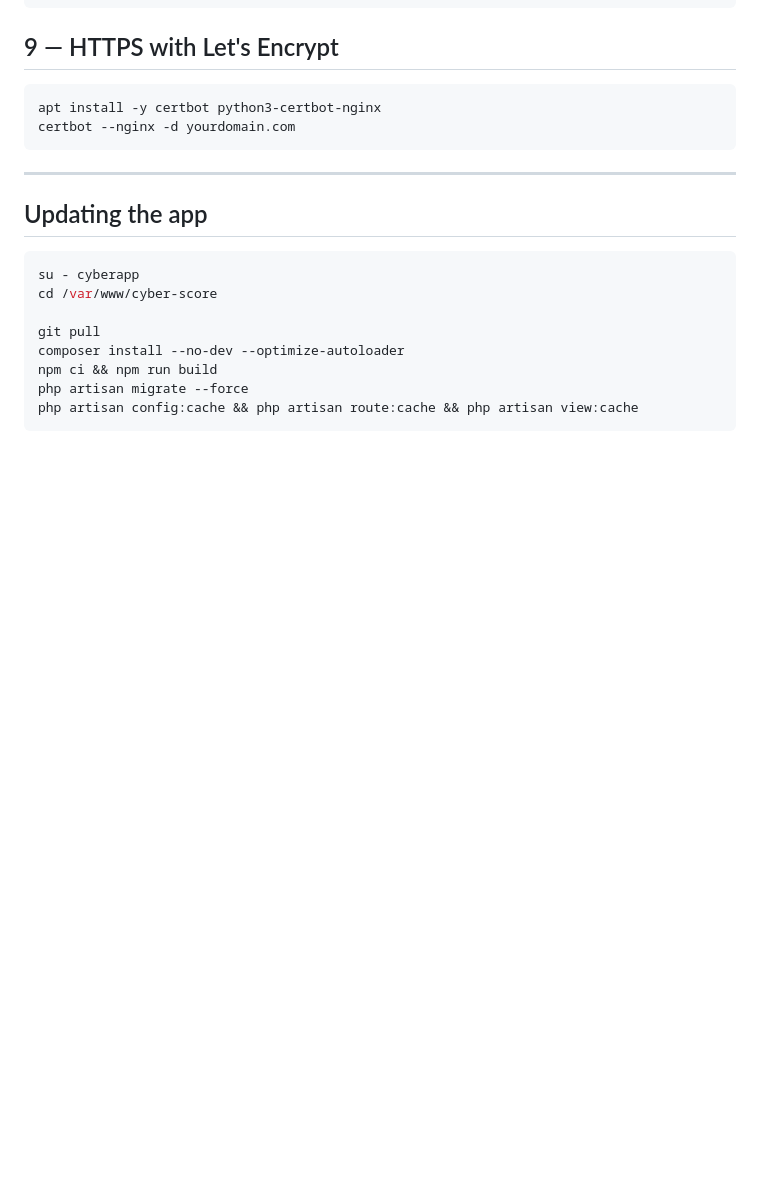
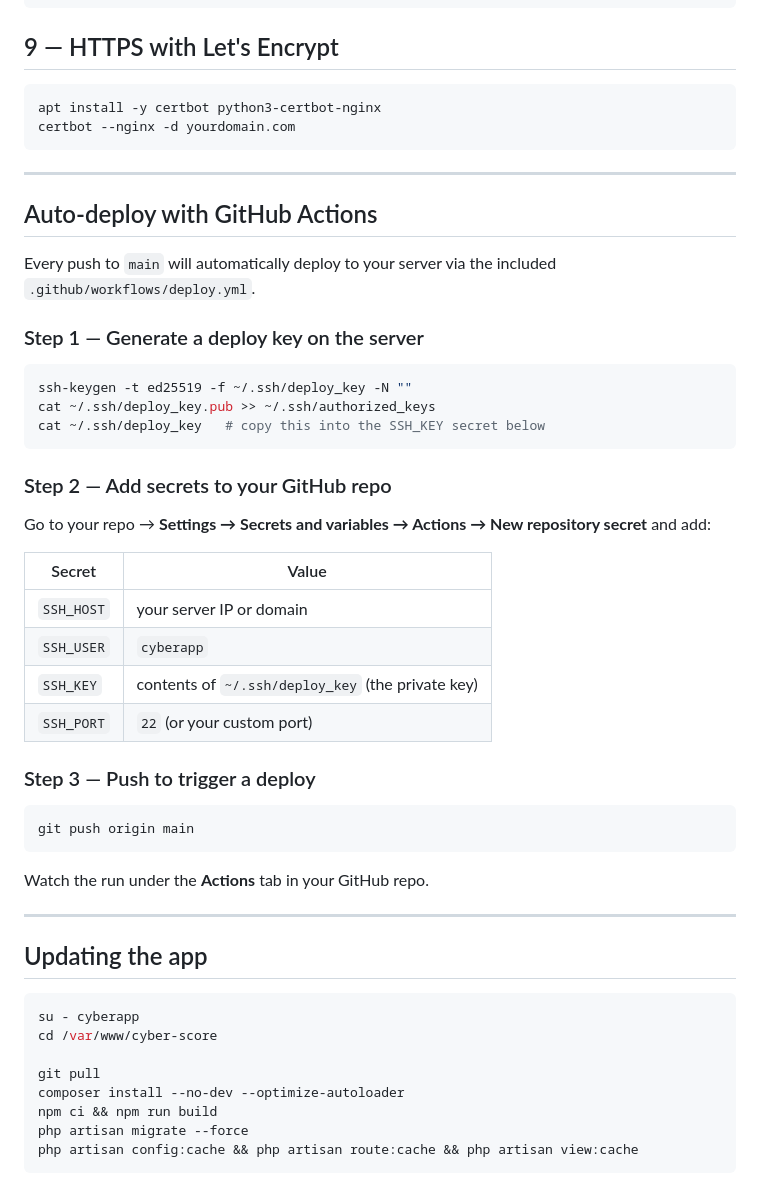
Before and after one commit to tony1661/cyber-score, a Markdown page: SETUP.md, the part around the change. Drawn GitHub-style; blank space fills up the shorter version.

Commit message:
added instructions for github actions

````diff
--- a/SETUP.md
+++ b/SETUP.md
@@ -167,6 +167,39 @@ certbot --nginx -d yourdomain.com
 
 ---
 
+## Auto-deploy with GitHub Actions
+
+Every push to `main` will automatically deploy to your server via the included `.github/workflows/deploy.yml`.
+
+### Step 1 — Generate a deploy key on the server
+
+```bash
+ssh-keygen -t ed25519 -f ~/.ssh/deploy_key -N ""
+cat ~/.ssh/deploy_key.pub >> ~/.ssh/authorized_keys
+cat ~/.ssh/deploy_key   # copy this into the SSH_KEY secret below
+```
+
+### Step 2 — Add secrets to your GitHub repo
+
+Go to your repo → **Settings → Secrets and variables → Actions → New repository secret** and add:
+
+| Secret | Value |
+|---|---|
+| `SSH_HOST` | your server IP or domain |
+| `SSH_USER` | `cyberapp` |
+| `SSH_KEY` | contents of `~/.ssh/deploy_key` (the private key) |
+| `SSH_PORT` | `22` (or your custom port) |
+
+### Step 3 — Push to trigger a deploy
+
+```bash
+git push origin main
+```
+
+Watch the run under the **Actions** tab in your GitHub repo.
+
+---
+
 ## Updating the app
 
 ```bash
````
